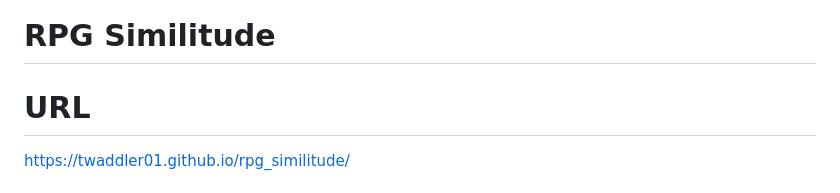
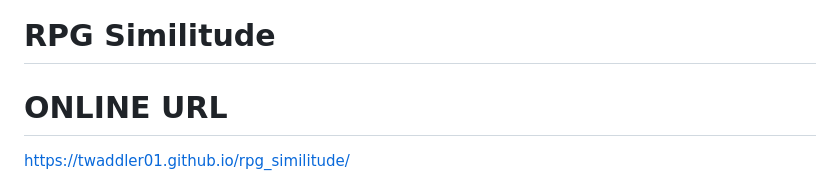
Before and after one commit to Twaddler01/rpg_similitude, a Markdown page: README.md, the part around the change. Drawn GitHub-style.

```diff
--- a/README.md
+++ b/README.md
@@ -1,5 +1,5 @@
 # RPG Similitude
-# URL
+# ONLINE URL
 https://twaddler01.github.io/rpg_similitude/
 # IMPORTANT
 - To avoid database problems, use the RESET ALL DATA option if revisiting this page later. Updates are continually being made to the database(s).
```
